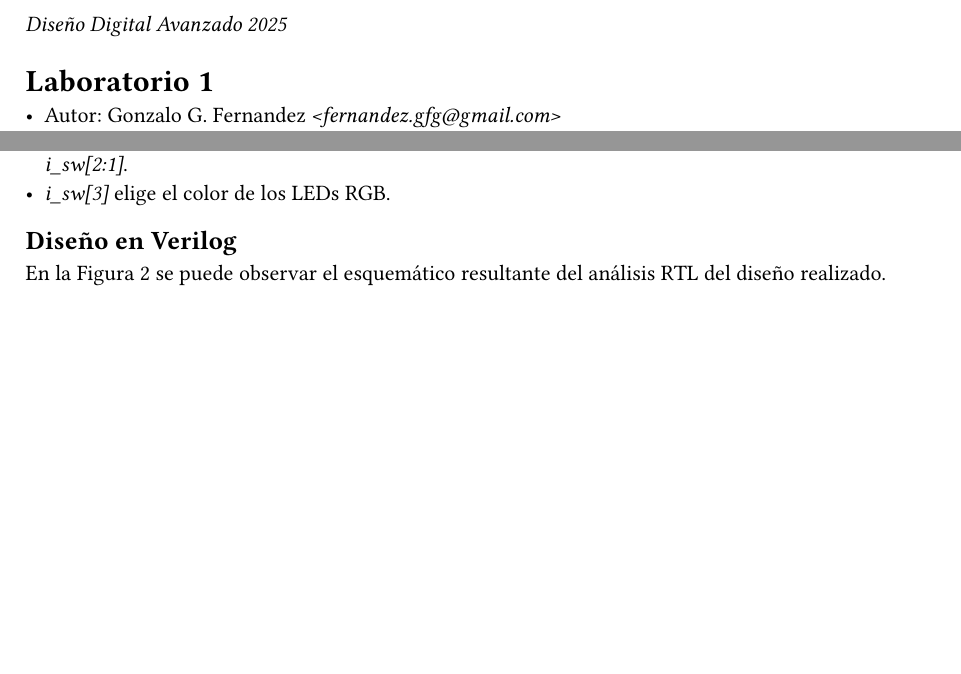
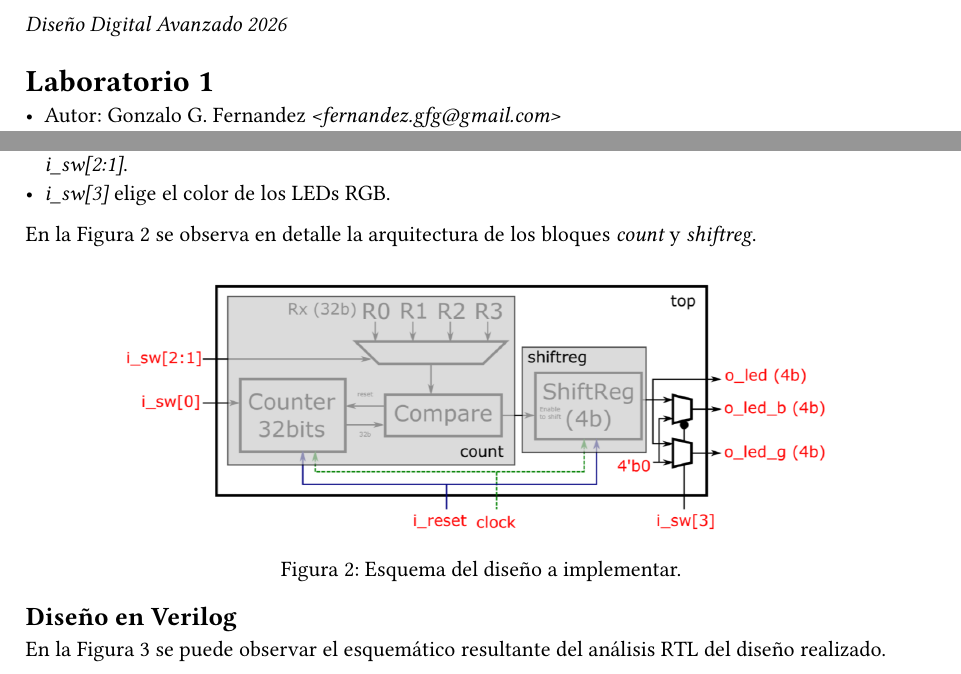
Before and after one commit to gonzafernan/advanced-digital-design, a Typst document (lab01/docs/lab01.typ): two parts of page 1 of 2 before the commit and two parts of page 1 of 3 after it, joined at a grey line, cut so that both start at the same text, the shorter picture padded with empty space. Compiled offline with Typst 0.15.

Commit message:
fix(lab): update lab01 for 2026

```diff
--- a/lab01/docs/lab01.typ
+++ b/lab01/docs/lab01.typ
@@ -1,6 +1,6 @@
 #set text(lang: "es")
 
-_Diseño Digital Avanzado 2025_
+_Diseño Digital Avanzado 2026_
 
 = Laboratorio 1
 
@@ -22,6 +22,13 @@ Los nombres en rojo son puertos.
 - El SR se desplaza únicamente cuando el contador llegó a algún límite R0-R3.
 - La elección del límite se puede realizar en cualquier momento del funcionamiento mediante _i_sw[2:1]_.
 - _i_sw[3]_ elige el color de los LEDs RGB.
+
+En la @fig:scheme_top se observa en detalle la arquitectura de los bloques _count_ y _shiftreg_.
+
+#figure(
+  image("../imgs/scheme_top.png", width: 80%),
+  caption: [Esquema del diseño a implementar.],
+) <fig:scheme_top>
 
 == Diseño en Verilog
 
```
Also changed, not shown: lab01/imgs/rtl_schematic.png, lab01/imgs/scheme_top.png (added), lab01/imgs/scheme_vio_ila.png (renamed from lab01/imgs/scheme.png), lab01/docs/lab01.typ (6 more changed lines), 6 other files.
